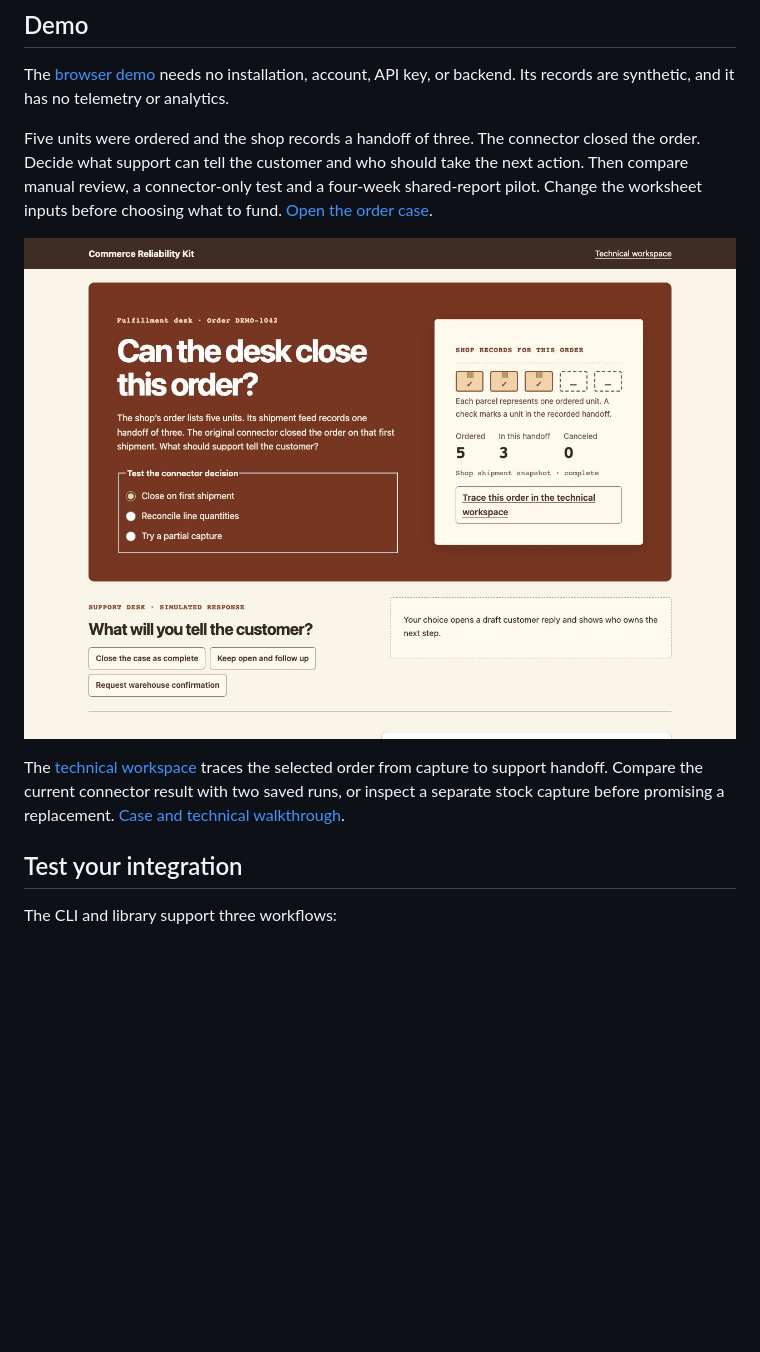
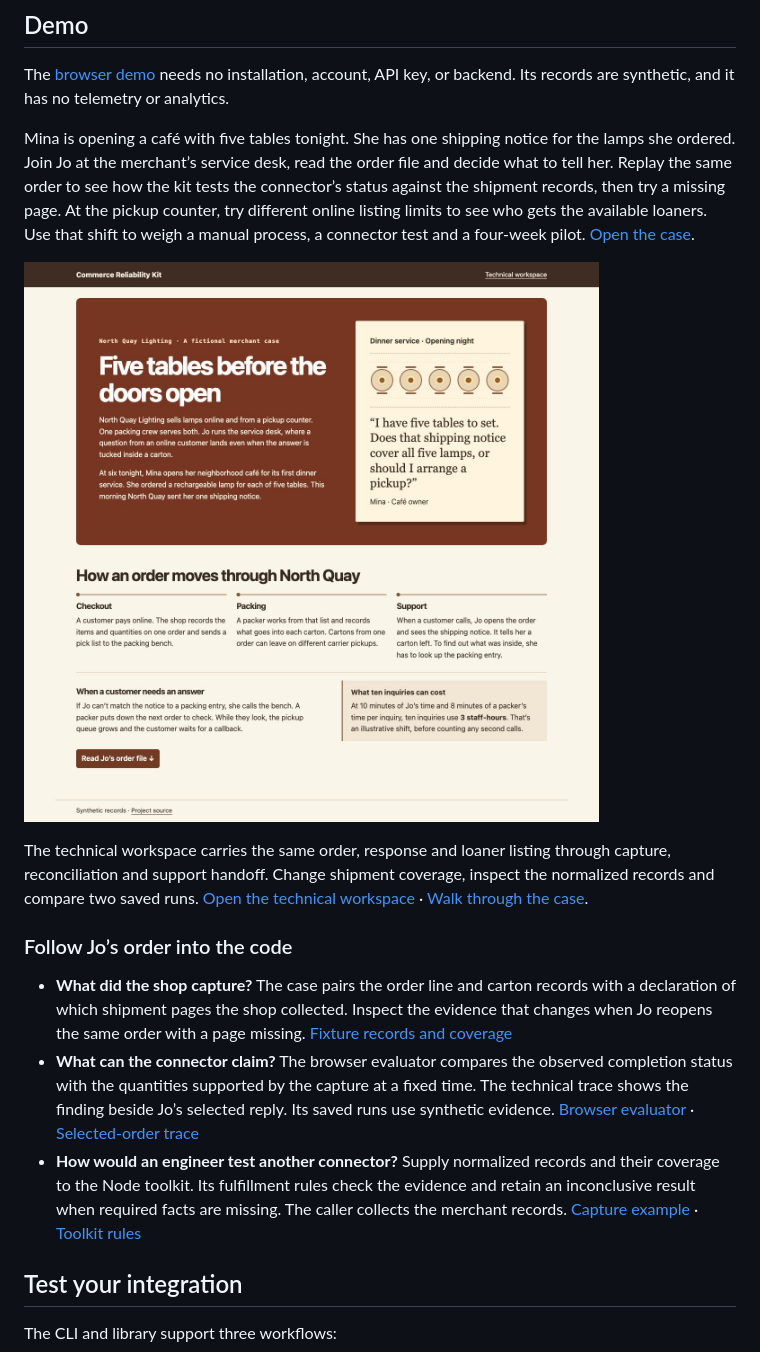
Before and after one commit to SafetyMP/commerce-reliability-kit, a Markdown page: README.md, the part around one of its changes. Drawn GitHub-style; pictures changed too: docs/assets/fulfillment-case.jpg; blank space fills up the shorter version.

```diff
--- a/README.md
+++ b/README.md
@@ -29,5 +29,5 @@ Start with a synthetic case before adapting a test to your own normalized eviden
 
 The [browser demo](https://safetymp.github.io/commerce-reliability-kit/) needs no installation, account, API key, or backend. Its records are synthetic, and it has no telemetry or analytics.
 
-Five units were ordered and the shop records a handoff of three. The connector closed the order. Decide what support can tell the customer and who should take the next action. Then compare manual review, a connector-only test and a four-week shared-report pilot. Change the worksheet inputs before choosing what to fund. [Open the order case](https://safetymp.github.io/commerce-reliability-kit/#case).
+Mina is opening a café with five tables tonight. She has one shipping notice for the lamps she ordered. Join Jo at the merchant’s service desk, read the order file and decide what to tell her. Replay the same order to see how the kit tests the connector’s status against the shipment records, then try a missing page. At the pickup counter, try different online listing limits to see who gets the available loaners. Use that shift to weigh a manual process, a connector test and a four-week pilot. [Open the case](https://safetymp.github.io/commerce-reliability-kit/#case).
 
@@ -35,5 +35,11 @@ Five units were ordered and the shop records a handoff of three. The connector c
 
-The [technical workspace](https://safetymp.github.io/commerce-reliability-kit/#technical) traces the selected order from capture to support handoff. Compare the current connector result with two saved runs, or inspect a separate stock capture before promising a replacement. [Case and technical walkthrough](docs/demo-guide.md).
+The technical workspace carries the same order, response and loaner listing through capture, reconciliation and support handoff. Change shipment coverage, inspect the normalized records and compare two saved runs. [Open the technical workspace](https://safetymp.github.io/commerce-reliability-kit/#technical) · [Walk through the case](docs/demo-guide.md).
+
+### Follow Jo’s order into the code
+
+- **What did the shop capture?** The case pairs the order line and carton records with a declaration of which shipment pages the shop collected. Inspect the evidence that changes when Jo reopens the same order with a page missing. [Fixture records and coverage](apps/demo/src/fixtures.ts)
+- **What can the connector claim?** The browser evaluator compares the observed completion status with the quantities supported by the capture at a fixed time. The technical trace shows the finding beside Jo’s selected reply. Its saved runs use synthetic evidence. [Browser evaluator](apps/demo/src/evaluator.ts) · [Selected-order trace](apps/demo/src/TechnicalTrace.tsx)
+- **How would an engineer test another connector?** Supply normalized records and their coverage to the Node toolkit. Its fulfillment rules check the evidence and retain an inconclusive result when required facts are missing. The caller collects the merchant records. [Capture example](examples/run-capture-integration.ts) · [Toolkit rules](packages/core/rules.ts)
 
 ## Test your integration
 
```
Also changed, not shown: other parts of README.md (+1 -1 lines), docs/architecture.md (+1 -1 lines), docs/demo-guide.md (+8 -8 lines), 8 other files.
